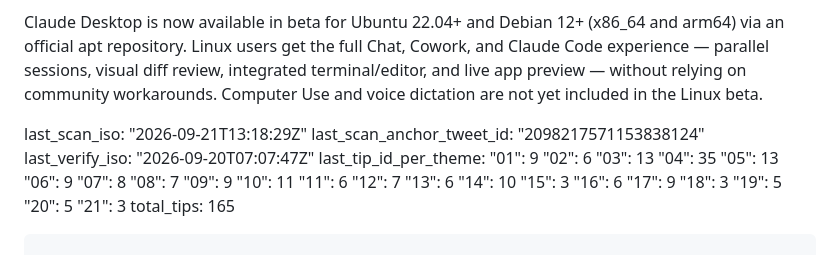
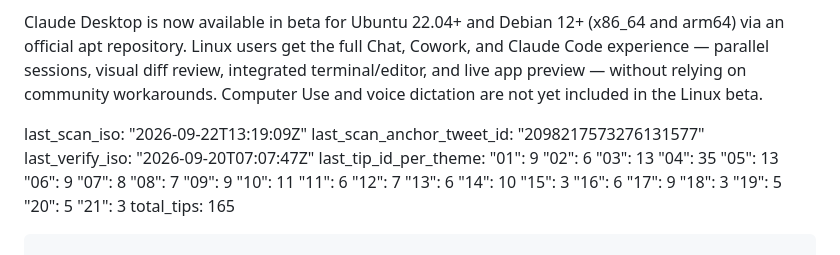
Before and after one commit to SKZL-AI/boris-cherny-claude-code-playbook, a Markdown page: TIPS.md, the part around the change. Rendered like a GitHub page.

```diff
--- a/TIPS.md
+++ b/TIPS.md
@@ -1402,8 +1402,8 @@ Terminal / IDE extension / GitHub app / SDK as Unix utility.
 
 Claude Desktop is now available in beta for Ubuntu 22.04+ and Debian 12+ (x86_64 and arm64) via an official apt repository. Linux users get the full Chat, Cowork, and Claude Code experience — parallel sessions, visual diff review, integrated terminal/editor, and live app preview — without relying on community workarounds. Computer Use and voice dictation are not yet included in the Linux beta.
 
-last_scan_iso: "2026-09-21T13:18:29Z"
-last_scan_anchor_tweet_id: "2098217571153838124"
+last_scan_iso: "2026-09-22T13:19:09Z"
+last_scan_anchor_tweet_id: "2098217573276131577"
 last_verify_iso: "2026-09-20T07:07:47Z"
 last_tip_id_per_theme:
   "01": 9
```
Also changed, not shown: CHANGELOG.md (+9 -0 lines).
